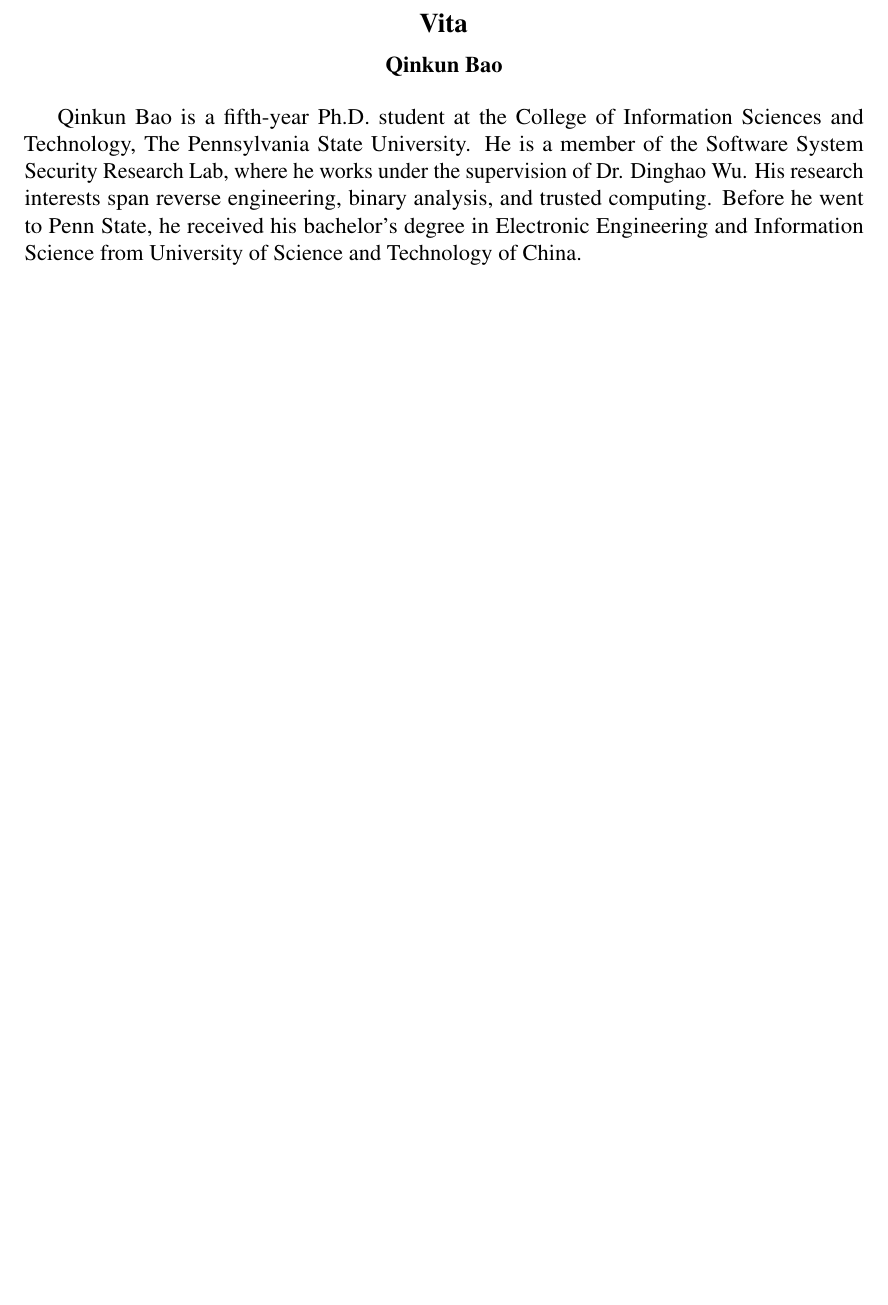
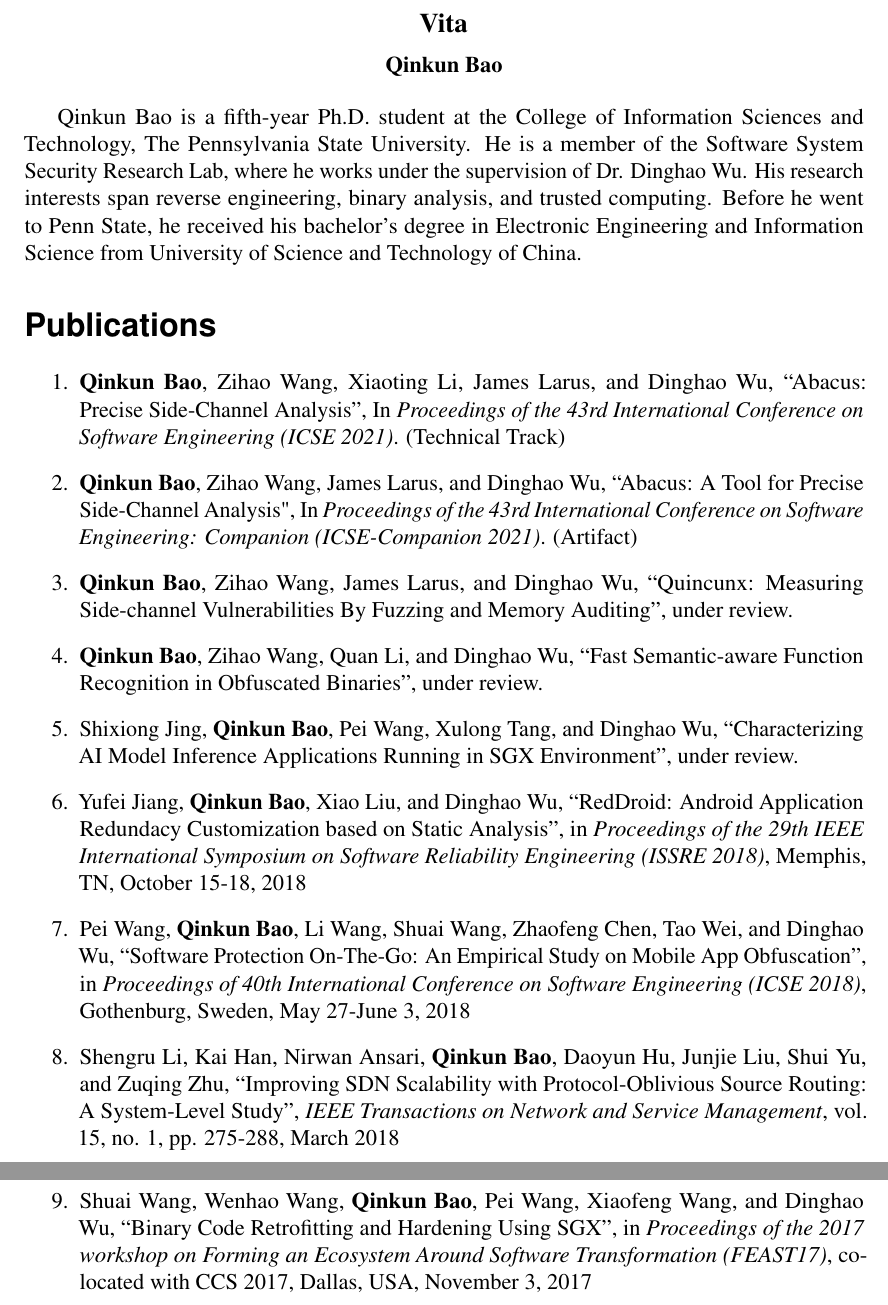
Before and after one commit to qinkunbao/Thesis, a LaTeX thesis (Qinkun-Dissertation.tex, which reads SupplementaryMaterial/Vita.tex): part of page 124 of 124 before the commit and two parts of pages 124 and 125 of 125 after it, the two joined at a grey line, cut so that both start at the same text, the shorter picture padded with empty space. Compiled offline with pdfLaTeX; a missing bibliography style is replaced by a similar one.

Commit message:
Updates from Overleaf

```diff
--- a/SupplementaryMaterial/Vita.tex
+++ b/SupplementaryMaterial/Vita.tex
@@ -4,3 +4,25 @@
 and Technology, The Pennsylvania State University. He is a member of the Software
 System Security Research Lab, where he works under the supervision of Dr. Dinghao Wu.
 His research interests span reverse engineering, binary analysis, and trusted computing. Before he went to Penn State, he received his bachelor's degree in Electronic Engineering and Information Science from University of Science and Technology of China.
+
+
+  \section*{Publications}
+  \begin{enumerate}
+    \item \textbf{Qinkun Bao}, Zihao Wang, Xiaoting Li, James Larus, and Dinghao Wu, ``Abacus: Precise Side-Channel Analysis'', In \emph{Proceedings of the 43rd International Conference on Software Engineering (ICSE 2021)}. (Technical Track)
+    \item \textbf{Qinkun Bao}, Zihao Wang, James Larus, and Dinghao Wu, ``Abacus: A Tool for Precise Side-Channel Analysis", In \emph{Proceedings of the 43rd International Conference on Software Engineering: Companion (ICSE-Companion 2021)}. (Artifact)
+
+    \item \textbf{Qinkun Bao}, Zihao Wang, James Larus, and Dinghao Wu, ``Quincunx: Measuring Side-channel Vulnerabilities
+    By Fuzzing and Memory Auditing'', under review.
+
+    \item \textbf{Qinkun Bao}, Zihao Wang, Quan Li, and Dinghao Wu, ``Fast Semantic-aware Function Recognition in Obfuscated Binaries'', under review.
+
+    \item Shixiong Jing, \textbf{Qinkun Bao}, Pei Wang, Xulong Tang, and Dinghao Wu, ``Characterizing AI Model Inference Applications Running in SGX Environment'', under review.
+
+    \item Yufei Jiang, \textbf{Qinkun Bao}, Xiao Liu, and Dinghao Wu, ``RedDroid: Android Application Redundacy Customization based on Static Analysis'', in \emph{Proceedings of the 29th IEEE International Symposium on Software Reliability Engineering (ISSRE 2018)}, Memphis, TN, October 15-18, 2018
+
+\item Pei Wang, \textbf{Qinkun Bao}, Li Wang, Shuai Wang, Zhaofeng Chen, Tao Wei, and Dinghao Wu, ``Software Protection On-The-Go: An Empirical Study on Mobile App Obfuscation'', in \emph{Proceedings of 40th International Conference on Software Engineering (ICSE 2018)}, Gothenburg, Sweden, May 27-June 3, 2018
+
+\item Shengru Li, Kai Han, Nirwan Ansari, \textbf{Qinkun Bao}, Daoyun Hu, Junjie Liu, Shui Yu, and Zuqing Zhu, ``Improving SDN Scalability with Protocol-Oblivious Source Routing: A System-Level Study'', \emph{IEEE Transactions on Network and Service Management}, vol. 15, no. 1, pp. 275-288, March 2018
+
+\item Shuai Wang, Wenhao Wang, \textbf{Qinkun Bao}, Pei Wang, Xiaofeng Wang, and Dinghao Wu, ``Binary Code Retrofitting and Hardening Using SGX'', in \emph{Proceedings of the 2017 workshop on Forming an Ecosystem Around Software Transformation (FEAST17)}, co-located with CCS 2017, Dallas, USA, November 3, 2017
+\end{enumerate}
```
Also changed, not shown: Qinkun-Dissertation.tex (+1 -0 lines), ref.bib (+1 -1 lines).
